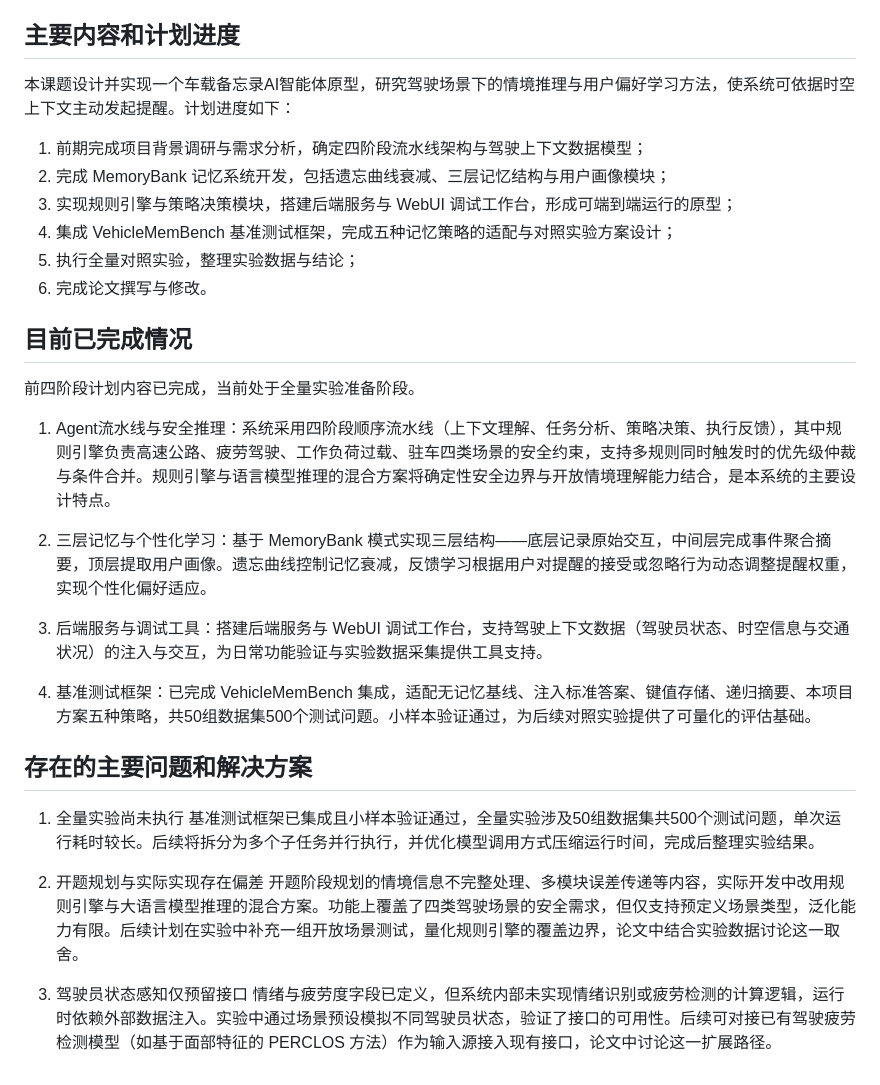
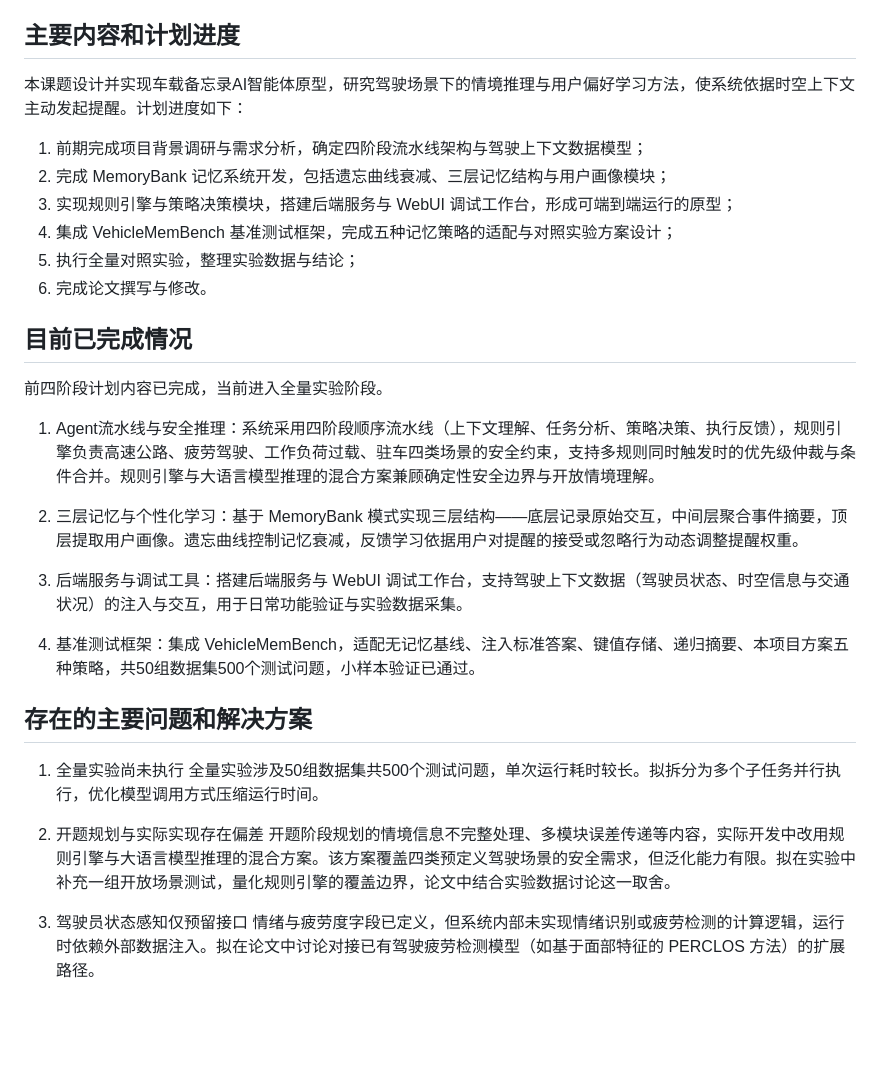
Before and after one commit to MiyakoMeow/DrivePal, a Markdown page: archive/中期检查表.md, the part around the change. Rendered like a GitHub page; blank space fills up the shorter version.

Commit message:
fix: simplify

```diff
--- a/archive/中期检查表.md
+++ b/archive/中期检查表.md
@@ -10,7 +10,7 @@ DrivePal: An In-Vehicle AI Agent with Spatio-Temporal Awareness and Personalized
 
 ## 主要内容和计划进度
 
-本课题设计并实现一个车载备忘录AI智能体原型，研究驾驶场景下的情境推理与用户偏好学习方法，使系统可依据时空上下文主动发起提醒。计划进度如下：
+本课题设计并实现车载备忘录AI智能体原型，研究驾驶场景下的情境推理与用户偏好学习方法，使系统依据时空上下文主动发起提醒。计划进度如下：
 
 1. 前期完成项目背景调研与需求分析，确定四阶段流水线架构与驾驶上下文数据模型；
 2. 完成 MemoryBank 记忆系统开发，包括遗忘曲线衰减、三层记忆结构与用户画像模块；
@@ -21,23 +21,23 @@ DrivePal: An In-Vehicle AI Agent with Spatio-Temporal Awareness and Personalized
 
 ## 目前已完成情况
 
-前四阶段计划内容已完成，当前处于全量实验准备阶段。
+前四阶段计划内容已完成，当前进入全量实验阶段。
 
-1. Agent流水线与安全推理：系统采用四阶段顺序流水线（上下文理解、任务分析、策略决策、执行反馈），其中规则引擎负责高速公路、疲劳驾驶、工作负荷过载、驻车四类场景的安全约束，支持多规则同时触发时的优先级仲裁与条件合并。规则引擎与语言模型推理的混合方案将确定性安全边界与开放情境理解能力结合，是本系统的主要设计特点。
+1. Agent流水线与安全推理：系统采用四阶段顺序流水线（上下文理解、任务分析、策略决策、执行反馈），规则引擎负责高速公路、疲劳驾驶、工作负荷过载、驻车四类场景的安全约束，支持多规则同时触发时的优先级仲裁与条件合并。规则引擎与大语言模型推理的混合方案兼顾确定性安全边界与开放情境理解。
 
-2. 三层记忆与个性化学习：基于 MemoryBank 模式实现三层结构——底层记录原始交互，中间层完成事件聚合摘要，顶层提取用户画像。遗忘曲线控制记忆衰减，反馈学习根据用户对提醒的接受或忽略行为动态调整提醒权重，实现个性化偏好适应。
+2. 三层记忆与个性化学习：基于 MemoryBank 模式实现三层结构——底层记录原始交互，中间层聚合事件摘要，顶层提取用户画像。遗忘曲线控制记忆衰减，反馈学习依据用户对提醒的接受或忽略行为动态调整提醒权重。
 
-3. 后端服务与调试工具：搭建后端服务与 WebUI 调试工作台，支持驾驶上下文数据（驾驶员状态、时空信息与交通状况）的注入与交互，为日常功能验证与实验数据采集提供工具支持。
+3. 后端服务与调试工具：搭建后端服务与 WebUI 调试工作台，支持驾驶上下文数据（驾驶员状态、时空信息与交通状况）的注入与交互，用于日常功能验证与实验数据采集。
 
-4. 基准测试框架：已完成 VehicleMemBench 集成，适配无记忆基线、注入标准答案、键值存储、递归摘要、本项目方案五种策略，共50组数据集500个测试问题。小样本验证通过，为后续对照实验提供了可量化的评估基础。
+4. 基准测试框架：集成 VehicleMemBench，适配无记忆基线、注入标准答案、键值存储、递归摘要、本项目方案五种策略，共50组数据集500个测试问题，小样本验证已通过。
 
 ## 存在的主要问题和解决方案
 
 1. 全量实验尚未执行
-   基准测试框架已集成且小样本验证通过，全量实验涉及50组数据集共500个测试问题，单次运行耗时较长。后续将拆分为多个子任务并行执行，并优化模型调用方式压缩运行时间，完成后整理实验结果。
+   全量实验涉及50组数据集共500个测试问题，单次运行耗时较长。拟拆分为多个子任务并行执行，优化模型调用方式压缩运行时间。
 
 2. 开题规划与实际实现存在偏差
-   开题阶段规划的情境信息不完整处理、多模块误差传递等内容，实际开发中改用规则引擎与大语言模型推理的混合方案。功能上覆盖了四类驾驶场景的安全需求，但仅支持预定义场景类型，泛化能力有限。后续计划在实验中补充一组开放场景测试，量化规则引擎的覆盖边界，论文中结合实验数据讨论这一取舍。
+   开题阶段规划的情境信息不完整处理、多模块误差传递等内容，实际开发中改用规则引擎与大语言模型推理的混合方案。该方案覆盖四类预定义驾驶场景的安全需求，但泛化能力有限。拟在实验中补充一组开放场景测试，量化规则引擎的覆盖边界，论文中结合实验数据讨论这一取舍。
 
 3. 驾驶员状态感知仅预留接口
-   情绪与疲劳度字段已定义，但系统内部未实现情绪识别或疲劳检测的计算逻辑，运行时依赖外部数据注入。实验中通过场景预设模拟不同驾驶员状态，验证了接口的可用性。后续可对接已有驾驶疲劳检测模型（如基于面部特征的 PERCLOS 方法）作为输入源接入现有接口，论文中讨论这一扩展路径。
+   情绪与疲劳度字段已定义，但系统内部未实现情绪识别或疲劳检测的计算逻辑，运行时依赖外部数据注入。拟在论文中讨论对接已有驾驶疲劳检测模型（如基于面部特征的 PERCLOS 方法）的扩展路径。
```
